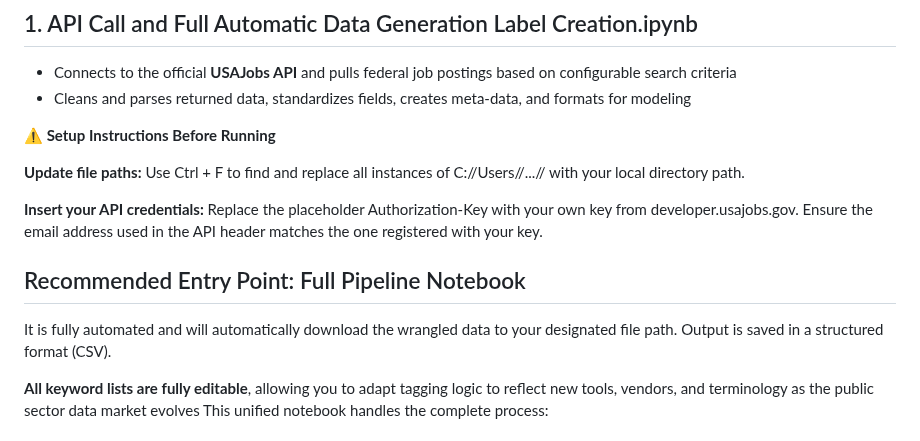
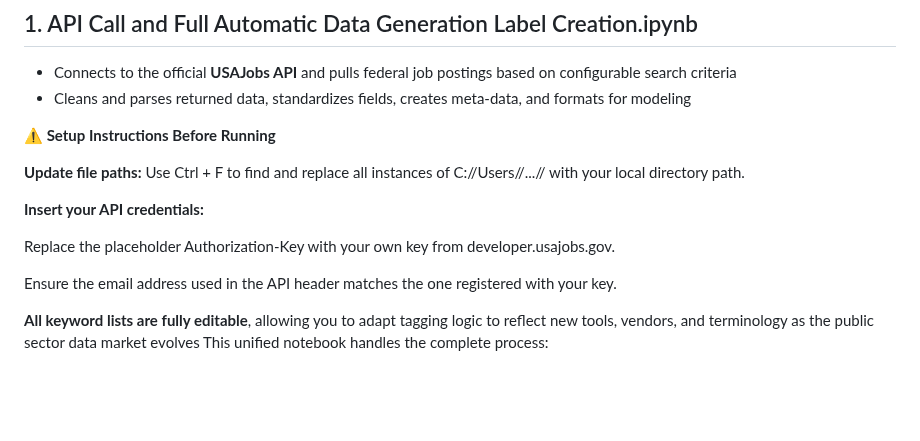
Before and after one commit to RoryQo/Public-Sector-Data-Demand_Research-Framework-For-Market-Analysis-And-Classification-Research, a Markdown page: Automated Data and Lead Generators/README.md, the part around the change. Drawn GitHub-style; blank space fills up the shorter version.

```diff
--- a/Automated Data and Lead Generators/README.md
+++ b/Automated Data and Lead Generators/README.md
@@ -17,12 +17,10 @@ Use Ctrl + F to find and replace all instances of
 C://Users//...// with your local directory path.
 
 **Insert your API credentials:**
+
 Replace the placeholder Authorization-Key with your own key from developer.usajobs.gov.
+
 Ensure the email address used in the API header matches the one registered with your key.
-## Recommended Entry Point: Full Pipeline Notebook
-
-It is fully automated and will automatically download the wrangled data to your designated file path.
-Output is saved in a structured format (CSV).
 
 **All keyword lists are fully editable**, allowing you to adapt tagging logic to reflect new tools, vendors, and terminology as the public sector data market evolves
 This unified notebook handles the complete process:
```
